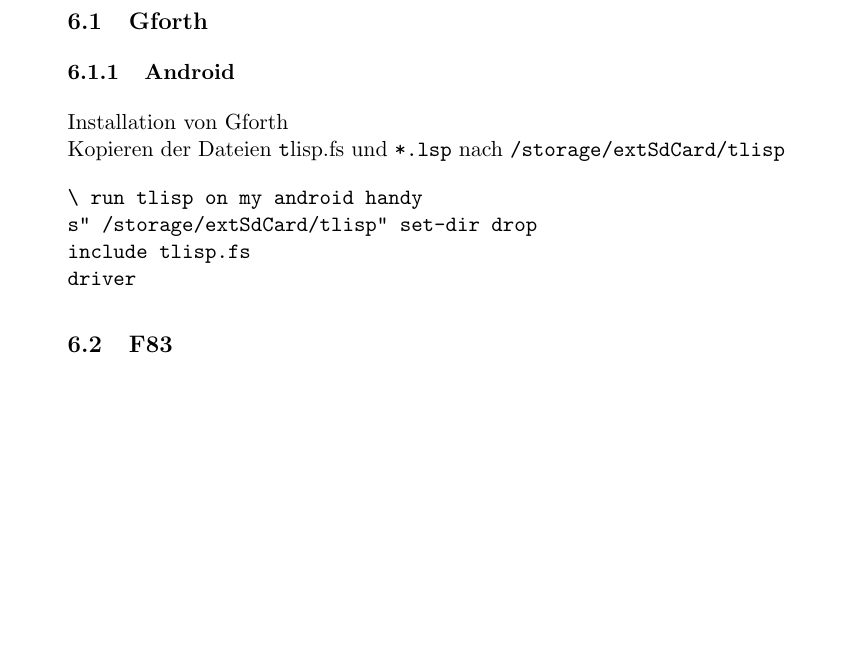
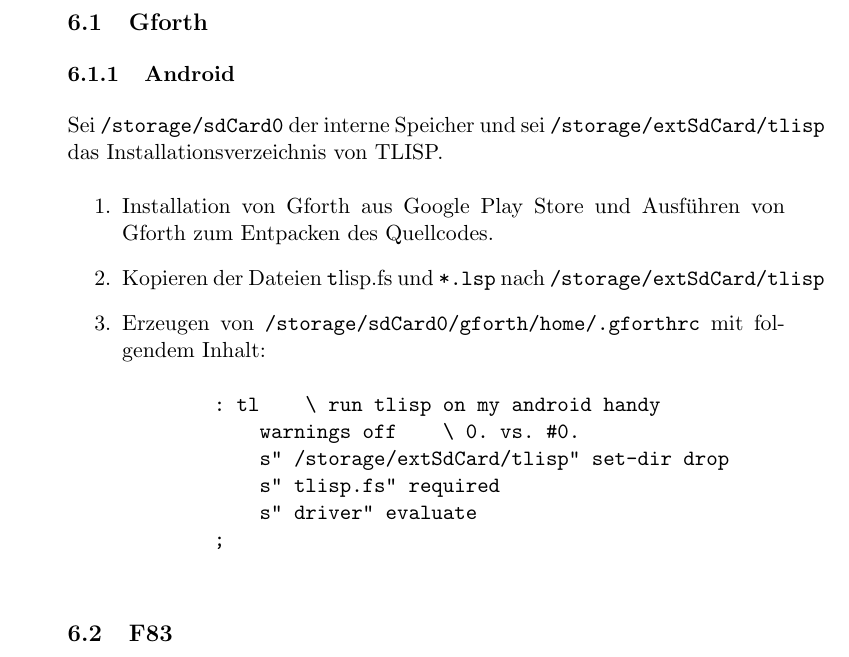
Before and after one commit to hieberst/tlisp, a LaTeX document (doc/tlisp.tex): part of page 6 of 13, cut so that both start at the same text, the shorter picture padded with empty space. Compiled offline with pdfLaTeX; the source files are stored in an older character set and shown here as Unicode.

Commit message:
Installation on Android devices

```diff
--- a/doc/tlisp.tex
+++ b/doc/tlisp.tex
@@ -237,15 +237,24 @@
 \section{Installation}
 \subsection{Gforth}
 \subsubsection{Android}
-Installation von Gforth \\
-Kopieren der Dateien {\texttt tlisp.fs} und \texttt{*.lsp} nach
-\texttt{/storage/extSdCard/tlisp}
-\begin{verbatim}
-\ run tlisp on my android handy
-s" /storage/extSdCard/tlisp" set-dir drop
-include tlisp.fs
-driver
-\end{verbatim}
+Sei \texttt{/storage/sdCard0} der interne Speicher und sei
+\texttt{/storage/extSdCard/tlisp} das Installationsverzeichnis von TLISP.
+\begin{enumerate}
+\item Installation von Gforth aus Google Play Store und Ausführen von Gforth
+      zum Entpacken des Quellcodes.
+\item Kopieren der Dateien {\texttt tlisp.fs} und \texttt{*.lsp} nach
+      \texttt{/storage/extSdCard/tlisp}
+\item Erzeugen von \texttt{/storage/sdCard0/gforth/home/.gforthrc} mit
+      folgendem Inhalt:
+        \begin{verbatim}
+        : tl    \ run tlisp on my android handy
+            warnings off    \ 0. vs. #0.
+            s" /storage/extSdCard/tlisp" set-dir drop
+            s" tlisp.fs" required
+            s" driver" evaluate
+        ;
+        \end{verbatim}
+\end{enumerate}
 
 \subsection{F83}
 In F83 wird TLISP wie folgt ausgeführt:
```
Also changed, not shown: 1 other file.
